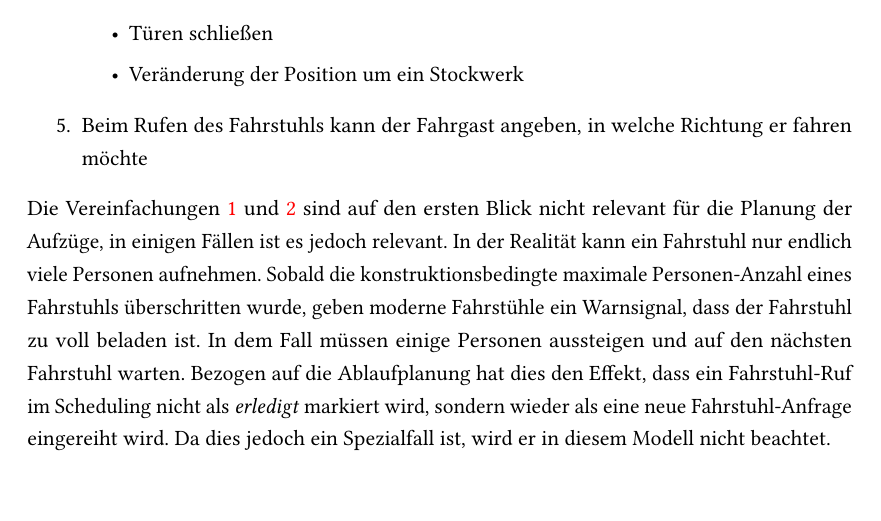
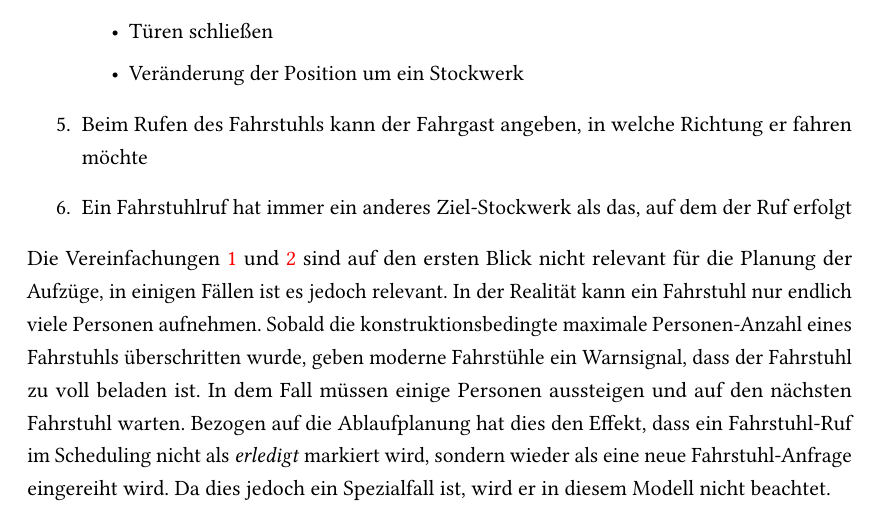
Before and after one commit to BirgerK/KL_HAW, a LaTeX thesis (MDP/Aufgabe4/Birger/Ausarbeitung/Ausarbeitung.tex, which reads MDP/Aufgabe4/Birger/Ausarbeitung/3_model.tex): part of page 8 of 13, cut so that both start at the same text. Compiled offline with pdfLaTeX; the source files are stored in an older character set and shown here as Unicode; an older LaTeX class or package is replaced by its successor.

Commit message:
[MDP][Birger] some fix

```diff
--- a/MDP/Aufgabe4/Birger/Ausarbeitung/3_model.tex
+++ b/MDP/Aufgabe4/Birger/Ausarbeitung/3_model.tex
@@ -23,6 +23,7 @@ Dieses Modell sich auf das wesentliche des Fahrstuhl-Schedulings beschränken. U
 		\item Veränderung der Position um ein Stockwerk
 	\end{itemize}
 	\item Beim Rufen des Fahrstuhls kann der Fahrgast angeben, in welche Richtung er fahren möchte
+	\item Ein Fahrstuhlruf hat immer ein anderes Ziel-Stockwerk als das, auf dem der Ruf erfolgt
 \end{enumerate}
 Die Vereinfachungen \ref{assumption:persons_1} und \ref{assumption:persons_2} sind auf den ersten Blick nicht relevant für die Planung der Aufzüge, in einigen Fällen ist es jedoch relevant. In der Realität kann ein Fahrstuhl nur endlich viele Personen aufnehmen. Sobald die konstruktionsbedingte maximale Personen-Anzahl eines Fahrstuhls überschritten wurde, geben moderne Fahrstühle ein Warnsignal, dass der Fahrstuhl zu voll beladen ist. In dem Fall müssen einige Personen aussteigen und auf den nächsten Fahrstuhl warten. Bezogen auf die Ablaufplanung hat dies den Effekt, dass ein Fahrstuhl-Ruf im Scheduling nicht als \textit{erledigt} markiert wird, sondern wieder als eine neue Fahrstuhl-Anfrage eingereiht wird. Da dies jedoch ein Spezialfall ist, wird er in diesem Modell nicht beachtet.
 
```
